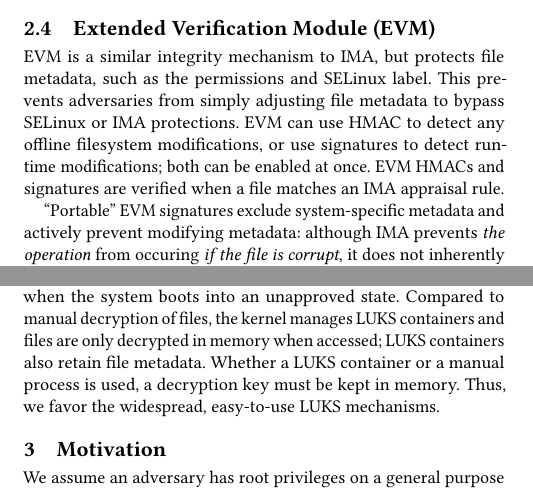
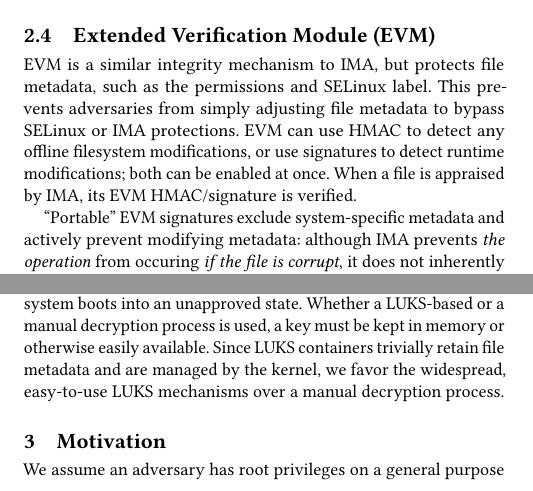
Before and after one commit to LoganSchmalz/fckr, a LaTeX paper (fckr.tex): two parts of the columns of page 2 of 7, joined at a grey line, cut so that both start at the same text. Compiled offline with pdfLaTeX.

Commit message:
rewording in background

```diff
--- a/fckr.tex
+++ b/fckr.tex
@@ -345,7 +345,7 @@ EVM is a similar integrity mechanism to IMA, but protects file meta\-data, such
 This prevents adversaries from simply adjusting file metadata to bypass SELinux or IMA protections.
 EVM can use HMAC to detect any offline filesystem modifications, or use signatures to detect runtime modifications;
 both can be enabled at once.
-EVM HMACs and signatures are verified when a file matches an IMA appraisal rule.
+When a file is appraised by IMA, its EVM HMAC/signature is verified.
 
 ``Portable'' EVM signatures exclude system-specific metadata and
 actively prevent modifying metadata: although IMA prevents \emph{the operation} from occuring \emph{if the file is corrupt},
@@ -355,13 +355,11 @@ When both HMACs and signatures are enabled, EVM may replace non-portable signatu
 % TODO : consider simplifying this paragraph
 
 \subsection{Linux Unified Key Setup (LUKS) Containers}
-LUKS containers are encrypted filesystem images, protected with a password or TPM PCRs.
-Thus, LUKS containers can protect files when the system boots into an unapproved state.
-Compared to manual decryption of files, the kernel manages LUKS containers
-and files are only decrypted in memory when accessed; % TODO : cite ?
-LUKS containers also retain file metadata.
-Whether a LUKS container or a manual process is used, a decryption key must be kept in memory. % ? remove this sentence
-Thus, we favor the widespread, easy-to-use LUKS mechanisms.
+LUKS \cite{Fruhwirth:LUKS:2005} creates encrypted filesystem images, protected with a password or TPM PCRs.
+Thus, LUKS can protect files when the system boots into an unapproved state.
+Whether a LUKS-based or a manual decryption process is used, a key must be kept in memory or otherwise easily available.
+Since LUKS containers trivially retain file metadata and are managed by the kernel,
+we favor the widespread, easy-to-use LUKS mechanisms over a manual decryption process.
 
 \section{Motivation}
 We assume an adversary has root privileges on a general purpose Linux system.
```
Also changed, not shown: fckr.tex (16 more changed lines).
